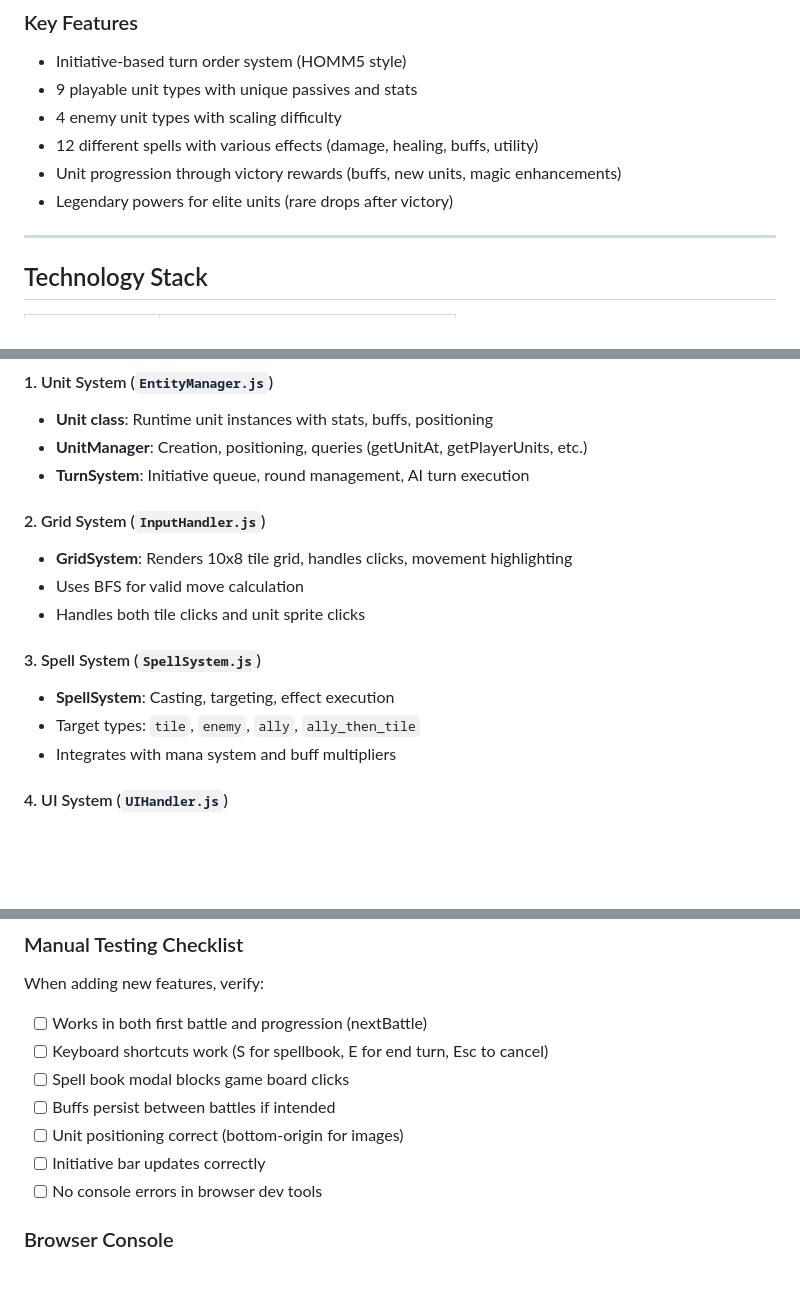
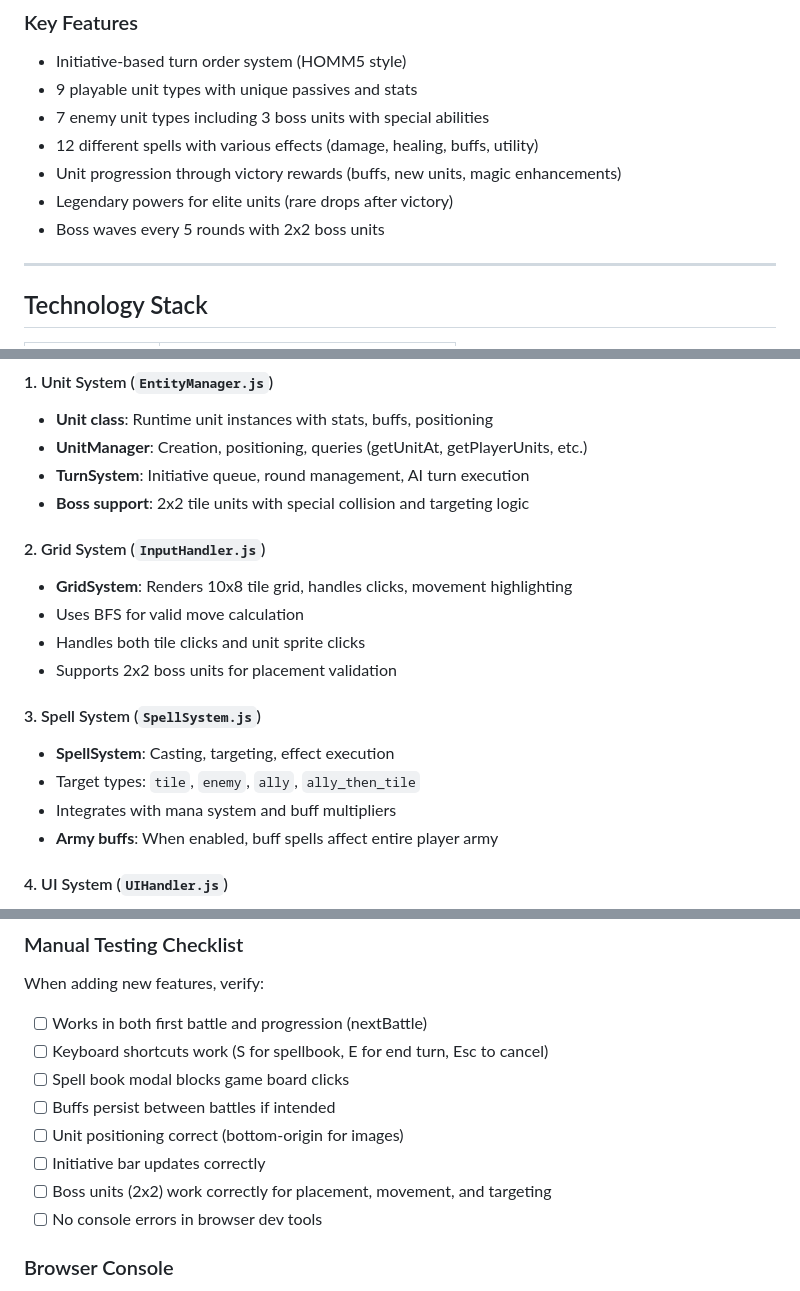
Before and after one commit to balovich-matje/steel-and-sigils, a Markdown page: AGENTS.md, 3 parts joined by grey strips. Rendered like a GitHub page; blank space fills up the shorter version.

```diff
--- a/AGENTS.md
+++ b/AGENTS.md
@@ -7,10 +7,11 @@
 ### Key Features
 - Initiative-based turn order system (HOMM5 style)
 - 9 playable unit types with unique passives and stats
-- 4 enemy unit types with scaling difficulty
+- 7 enemy unit types including 3 boss units with special abilities
 - 12 different spells with various effects (damage, healing, buffs, utility)
 - Unit progression through victory rewards (buffs, new units, magic enhancements)
 - Legendary powers for elite units (rare drops after victory)
+- Boss waves every 5 rounds with 2x2 boss units
 
 ---
 
@@ -87,16 +88,19 @@ main.js
 - **Unit class**: Runtime unit instances with stats, buffs, positioning
 - **UnitManager**: Creation, positioning, queries (getUnitAt, getPlayerUnits, etc.)
 - **TurnSystem**: Initiative queue, round management, AI turn execution
+- **Boss support**: 2x2 tile units with special collision and targeting logic
 
 #### 2. Grid System (`InputHandler.js`)
 - **GridSystem**: Renders 10x8 tile grid, handles clicks, movement highlighting
 - Uses BFS for valid move calculation
 - Handles both tile clicks and unit sprite clicks
+- Supports 2x2 boss units for placement validation
 
 #### 3. Spell System (`SpellSystem.js`)
 - **SpellSystem**: Casting, targeting, effect execution
 - Target types: `tile`, `enemy`, `ally`, `ally_then_tile`
 - Integrates with mana system and buff multipliers
+- **Army buffs**: When enabled, buff spells affect entire player army
 
 #### 4. UI System (`UIHandler.js`)
 - **UIManager**: DOM updates for mana, buffs, unit info
@@ -301,6 +355,7 @@ When adding new features, verify:
 - [ ] Buffs persist between battles if intended
 - [ ] Unit positioning correct (bottom-origin for images)
 - [ ] Initiative bar updates correctly
+- [ ] Boss units (2x2) work correctly for placement, movement, and targeting
 - [ ] No console errors in browser dev tools
 
 ### Browser Console
```
Also changed, not shown: other parts of AGENTS.md (+72 -19 lines), 1 other file.
